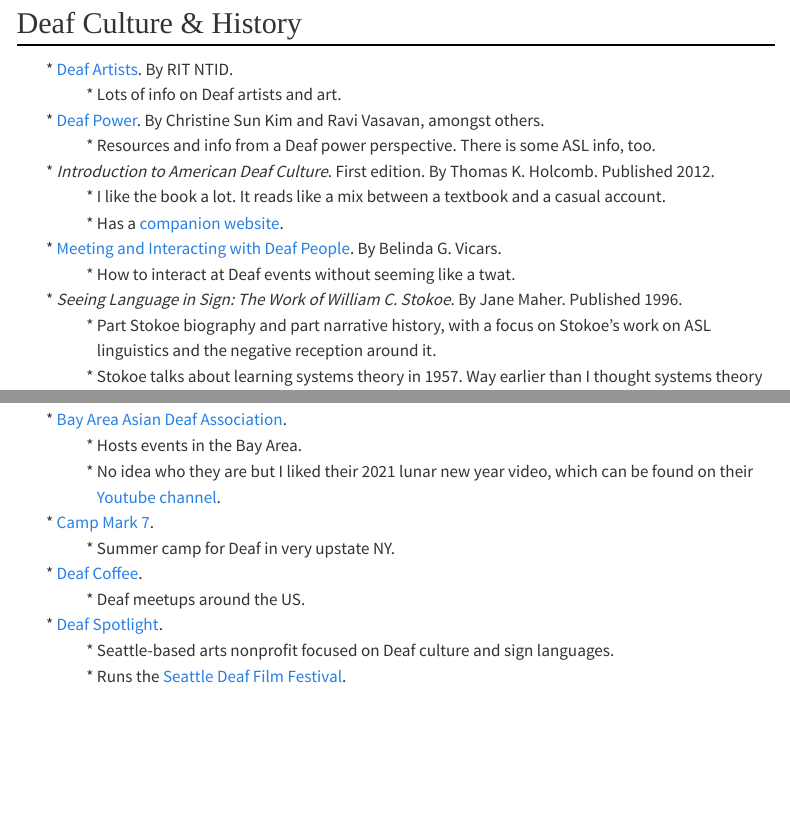
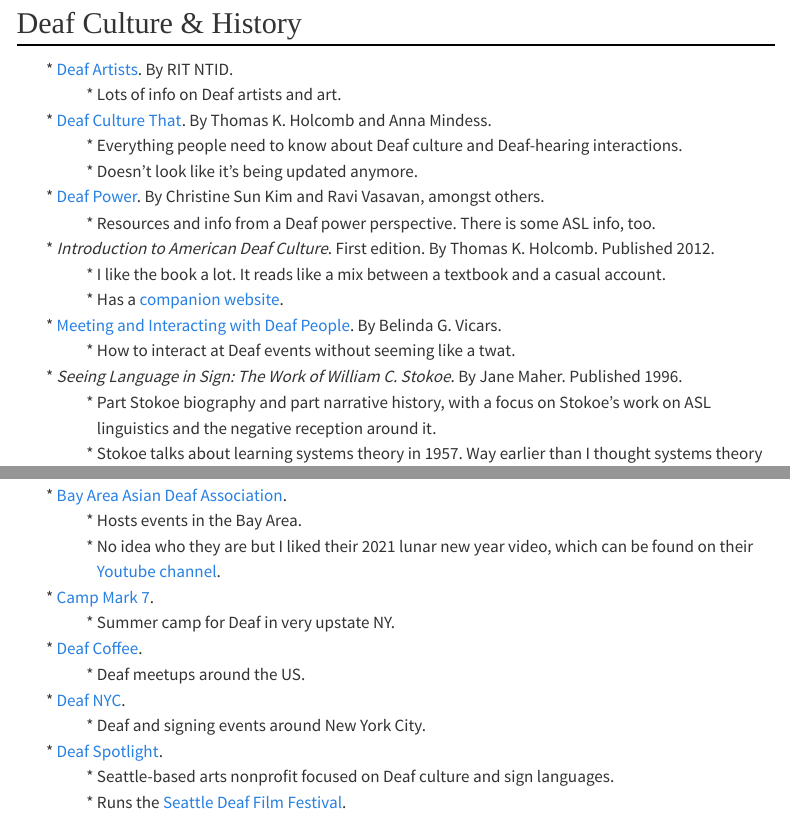
Before and after one commit to ampurr/sign_languages, a Quarto document (resources.qmd): the page in a window 1100 px wide, from 400 px down, and a second part further down, joined at a grey line. Rendered offline with R 4.5, knitr and Pandoc in place of Quarto, with nearby package versions; menus at the side of the page are left out.

Commit message:
added to deaf culture & deaf events

```diff
--- a/resources.qmd
+++ b/resources.qmd
@@ -19,6 +19,9 @@
 
 - [Deaf Artists](https://deaf-art.org/). By RIT NTID.
   + Lots of info on Deaf artists and art.
+- [Deaf Culture That](https://deafculturethat.com/). By Thomas K. Holcomb and Anna Mindess.
+  + Everything people need to know about Deaf culture and Deaf-hearing interactions.
+  + Doesn't look like it's being updated anymore.
 - [Deaf Power](https://deafpower.me/resources/). By Christine Sun Kim and Ravi Vasavan, amongst others.
   + Resources and info from a Deaf power perspective. There is some ASL info, too.
 - _Introduction to American Deaf Culture_. First edition. By Thomas K. Holcomb. Published 2012.
@@ -42,6 +45,8 @@
   + Summer camp for Deaf in very upstate NY.
 - [Deaf Coffee](https://deafcoffee.com/).
   + Deaf meetups around the US.
+- [Deaf NYC](https://deafnyc.com/).
+  + Deaf and signing events around New York City.
 - [Deaf Spotlight](https://www.deafspotlight.org/).
   + Seattle-based arts nonprofit focused on Deaf culture and sign languages.
   + Runs the [Seattle Deaf Film Festival](https://www.deafspotlight.org/sdff).
```
